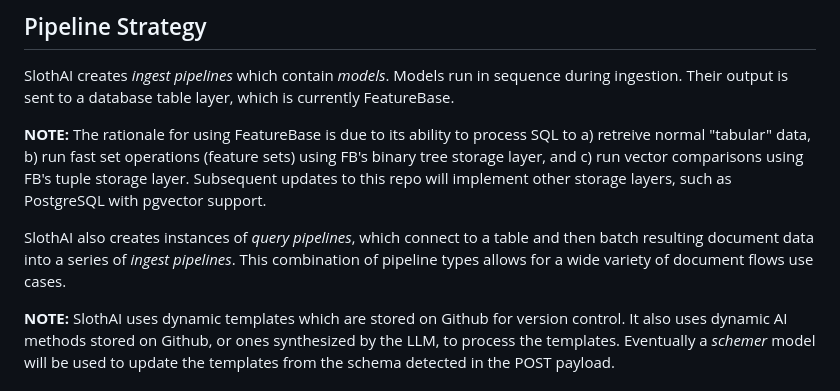
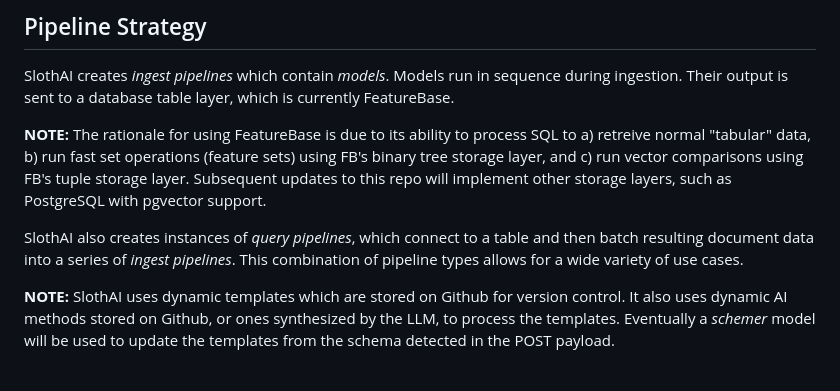
Before and after one commit to FeatureBaseDB/SlothAI, a Markdown page: README.md, the part around the change. GitHub-like rendering.

```diff
--- a/README.md
+++ b/README.md
@@ -15,7 +15,7 @@ SlothAI creates *ingest pipelines* which contain *models*. Models run in sequenc
 
 **NOTE:** The rationale for using FeatureBase is due to its ability to process SQL to a) retreive normal "tabular" data, b) run fast set operations (feature sets) using FB's binary tree storage layer, and c) run vector comparisons using FB's tuple storage layer. Subsequent updates to this repo will implement other storage layers, such as PostgreSQL with pgvector support.
 
-SlothAI also creates instances of *query pipelines*, which connect to a table and then batch resulting document data into a series of *ingest pipelines*. This combination of pipeline types allows for a wide variety of document flows use cases.
+SlothAI also creates instances of *query pipelines*, which connect to a table and then batch resulting document data into a series of *ingest pipelines*. This combination of pipeline types allows for a wide variety of use cases.
 
 **NOTE:** SlothAI uses dynamic templates which are stored on Github for version control. It also uses dynamic AI methods stored on Github, or ones synthesized by the LLM, to process the templates. Eventually a *schemer* model will be used to update the templates from the schema detected in the POST payload.
 
```
